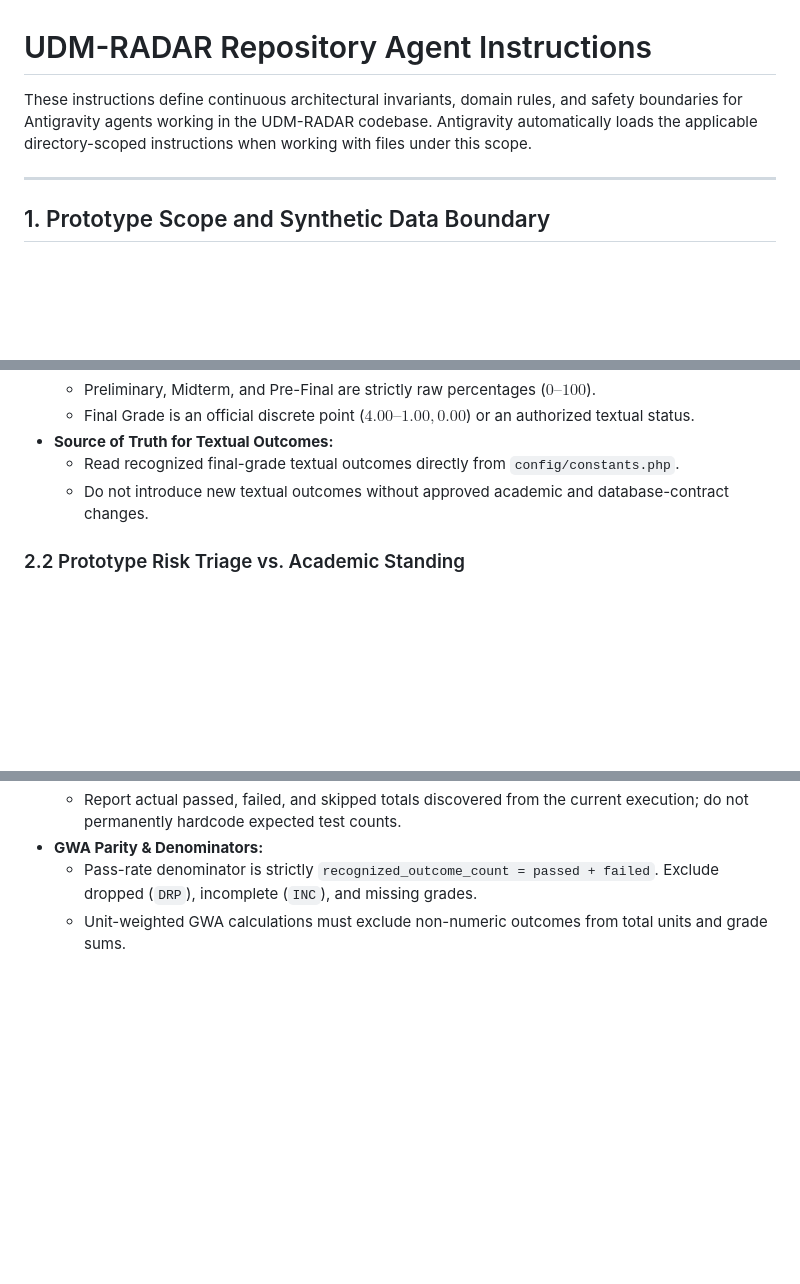
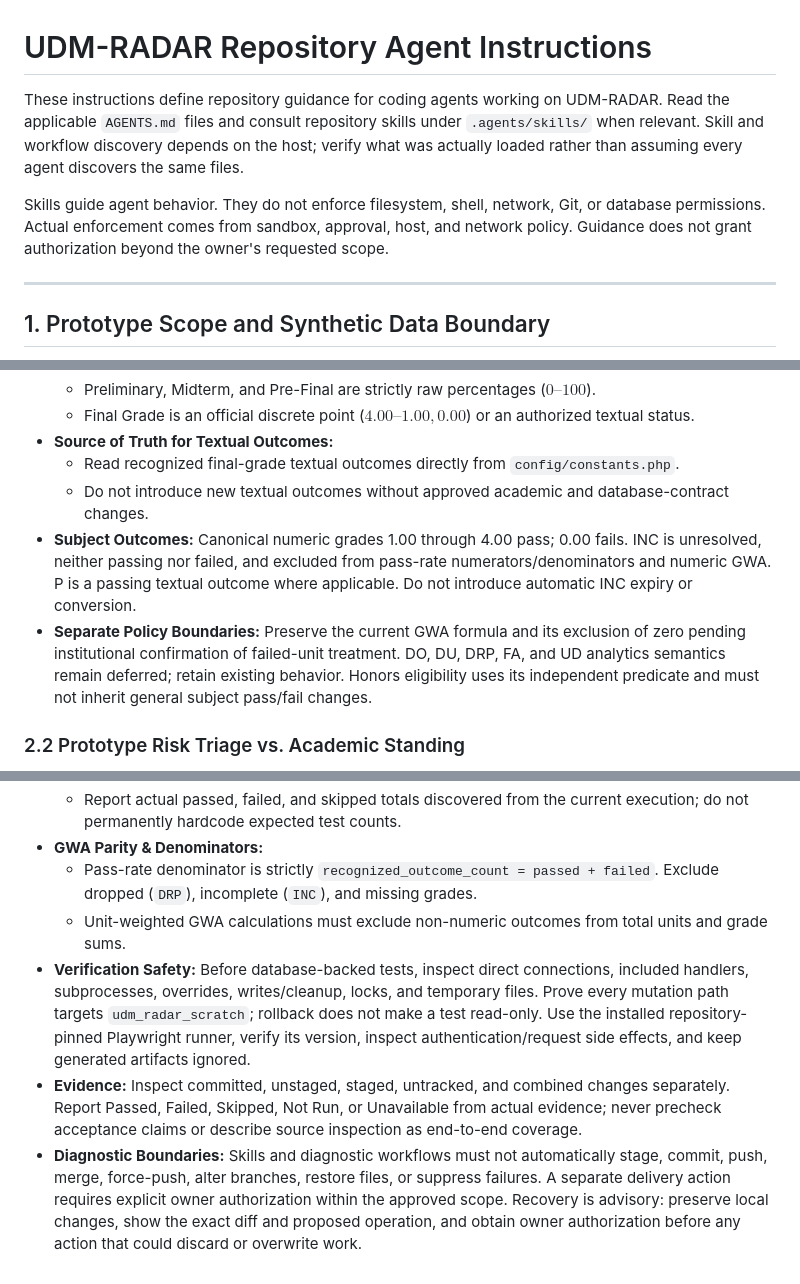
Before and after one commit to jendrickcon/udm-radar, a Markdown page: AGENTS.md, 3 parts joined by grey strips. Drawn GitHub-style; blank space fills up the shorter version.

Commit message:
docs(agent): correct academic semantics in agent guidance

```diff
--- a/AGENTS.md
+++ b/AGENTS.md
@@ -1,6 +1,8 @@
 # UDM-RADAR Repository Agent Instructions
 
-These instructions define continuous architectural invariants, domain rules, and safety boundaries for Antigravity agents working in the UDM-RADAR codebase. Antigravity automatically loads the applicable directory-scoped instructions when working with files under this scope.
+These instructions define repository guidance for coding agents working on UDM-RADAR. Read the applicable `AGENTS.md` files and consult repository skills under `.agents/skills/` when relevant. Skill and workflow discovery depends on the host; verify what was actually loaded rather than assuming every agent discovers the same files.
+
+Skills guide agent behavior. They do not enforce filesystem, shell, network, Git, or database permissions. Actual enforcement comes from sandbox, approval, host, and network policy. Guidance does not grant authorization beyond the owner's requested scope.
 
 ---
 
@@ -29,6 +31,8 @@ These instructions define continuous architectural invariants, domain rules, and
 * **Source of Truth for Textual Outcomes:**
   * Read recognized final-grade textual outcomes directly from `config/constants.php`.
   * Do not introduce new textual outcomes without approved academic and database-contract changes.
+* **Subject Outcomes:** Canonical numeric grades 1.00 through 4.00 pass; 0.00 fails. INC is unresolved, neither passing nor failed, and excluded from pass-rate numerators/denominators and numeric GWA. P is a passing textual outcome where applicable. Do not introduce automatic INC expiry or conversion.
+* **Separate Policy Boundaries:** Preserve the current GWA formula and its exclusion of zero pending institutional confirmation of failed-unit treatment. DO, DU, DRP, FA, and UD analytics semantics remain deferred; retain existing behavior. Honors eligibility uses its independent predicate and must not inherit general subject pass/fail changes.
 
 ### 2.2 Prototype Risk Triage vs. Academic Standing
 * **Current Prototype Risk-Triage Categories:**
@@ -97,3 +101,6 @@ Do not modify these files unless an approved work package explicitly requires an
 * **GWA Parity & Denominators:**
   * Pass-rate denominator is strictly `recognized_outcome_count = passed + failed`. Exclude dropped (`DRP`), incomplete (`INC`), and missing grades.
   * Unit-weighted GWA calculations must exclude non-numeric outcomes from total units and grade sums.
+* **Verification Safety:** Before database-backed tests, inspect direct connections, included handlers, subprocesses, overrides, writes/cleanup, locks, and temporary files. Prove every mutation path targets `udm_radar_scratch`; rollback does not make a test read-only. Use the installed repository-pinned Playwright runner, verify its version, inspect authentication/request side effects, and keep generated artifacts ignored.
+* **Evidence:** Inspect committed, unstaged, staged, untracked, and combined changes separately. Report Passed, Failed, Skipped, Not Run, or Unavailable from actual evidence; never precheck acceptance claims or describe source inspection as end-to-end coverage.
+* **Diagnostic Boundaries:** Skills and diagnostic workflows must not automatically stage, commit, push, merge, force-push, alter branches, restore files, or suppress failures. A separate delivery action requires explicit owner authorization within the approved scope. Recovery is advisory: preserve local changes, show the exact diff and proposed operation, and obtain owner authorization before any action that could discard or overwrite work.
```
Also changed, not shown: 1 other file.
